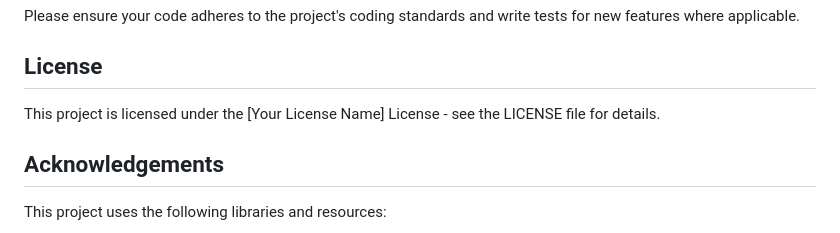
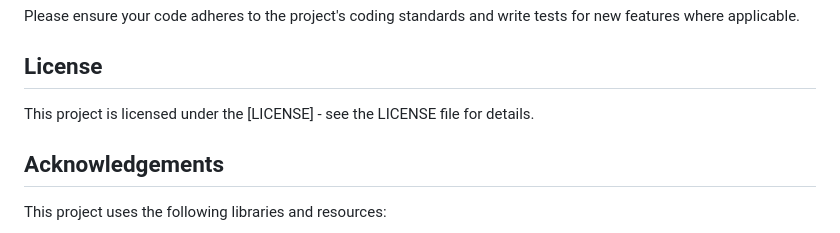
Before and after one commit to earlmaq/mp_FinalProject, a Markdown page: README.md, the part around the change. Rendered like a GitHub page.

```diff
--- a/README.md
+++ b/README.md
@@ -72,7 +72,7 @@ We welcome contributions to this project. If you'd like to contribute, follow th
 Please ensure your code adheres to the project's coding standards and write tests for new features where applicable.
 
 ## License
-This project is licensed under the [Your License Name] License - see the LICENSE file for details.
+This project is licensed under the [LICENSE] - see the LICENSE file for details.
 
 ## Acknowledgements
 
```
